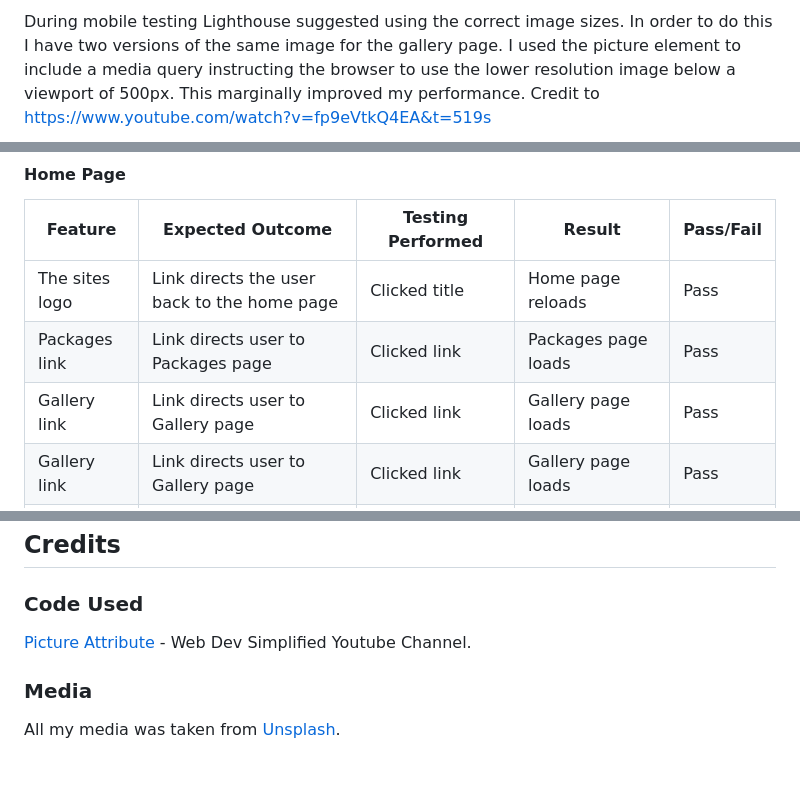
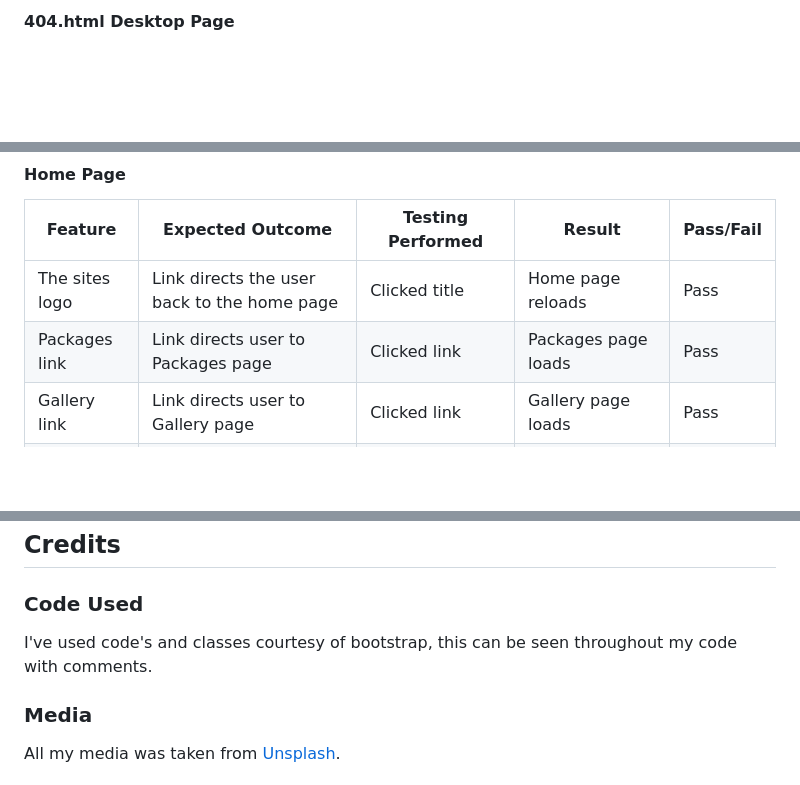
Before and after one commit to rdhadda/Dhaddas-Detailing, a Markdown page: README.md, 3 parts joined by grey strips. GitHub-like rendering; blank space fills up the shorter version.

```diff
--- a/README.md
+++ b/README.md
@@ -334,3 +338,3 @@ Overall i'm happy with the Lighthouse scores for my desktop version of Dhadda's
 
-During mobile testing Lighthouse suggested using the correct image sizes. In order to do this I have two versions of the same image for the gallery page. I used the picture element to include a media query instructing the browser to use the lower resolution image below a viewport of 500px. This marginally improved my performance. Credit to https://www.youtube.com/watch?v=fp9eVtkQ4EA&t=519s
+#### 404.html Desktop Page
 
@@ -362,7 +370,6 @@ Each device tested the site using the following browsers:
 | ------------------ | ---------------------------------------------------------------- | ---------------------------------- | ------------------------------------------- | --------- |
 | The sites logo     | Link directs the user back to the home page                      | Clicked title                      | Home page reloads                           | Pass      |
 | Packages link      | Link directs user to Packages page                               | Clicked link                       | Packages page loads                         | Pass      |
-| Gallery link       | Link directs user to Gallery page                                | Clicked link                       | Gallery page loads                          | Pass      |
 | Gallery link       | Link directs user to Gallery page                                | Clicked link                       | Gallery page loads                          | Pass      |
 | Links hover effect | All nav bar links highlight yellow when hovered over             | Hover over each button on the page | Each button turned yellow when hovered over | Pass      |
 | Social links       | The corresponding social website opens on a new tab when clicked | Clicked social links               | Social website opens in new tab             | Pass      |
@@ -402,7 +409,7 @@ Each device tested the site using the following browsers:
 
 ### Code Used
 
-[Picture Attribute](https://www.youtube.com/watch?v=fp9eVtkQ4EA&t=519s) - Web Dev Simplified Youtube Channel.
+I've used code's and classes courtesy of bootstrap, this can be seen throughout my code with comments.
 
 ### Media
 
```
Also changed, not shown: other parts of README.md (+32 -24 lines).
